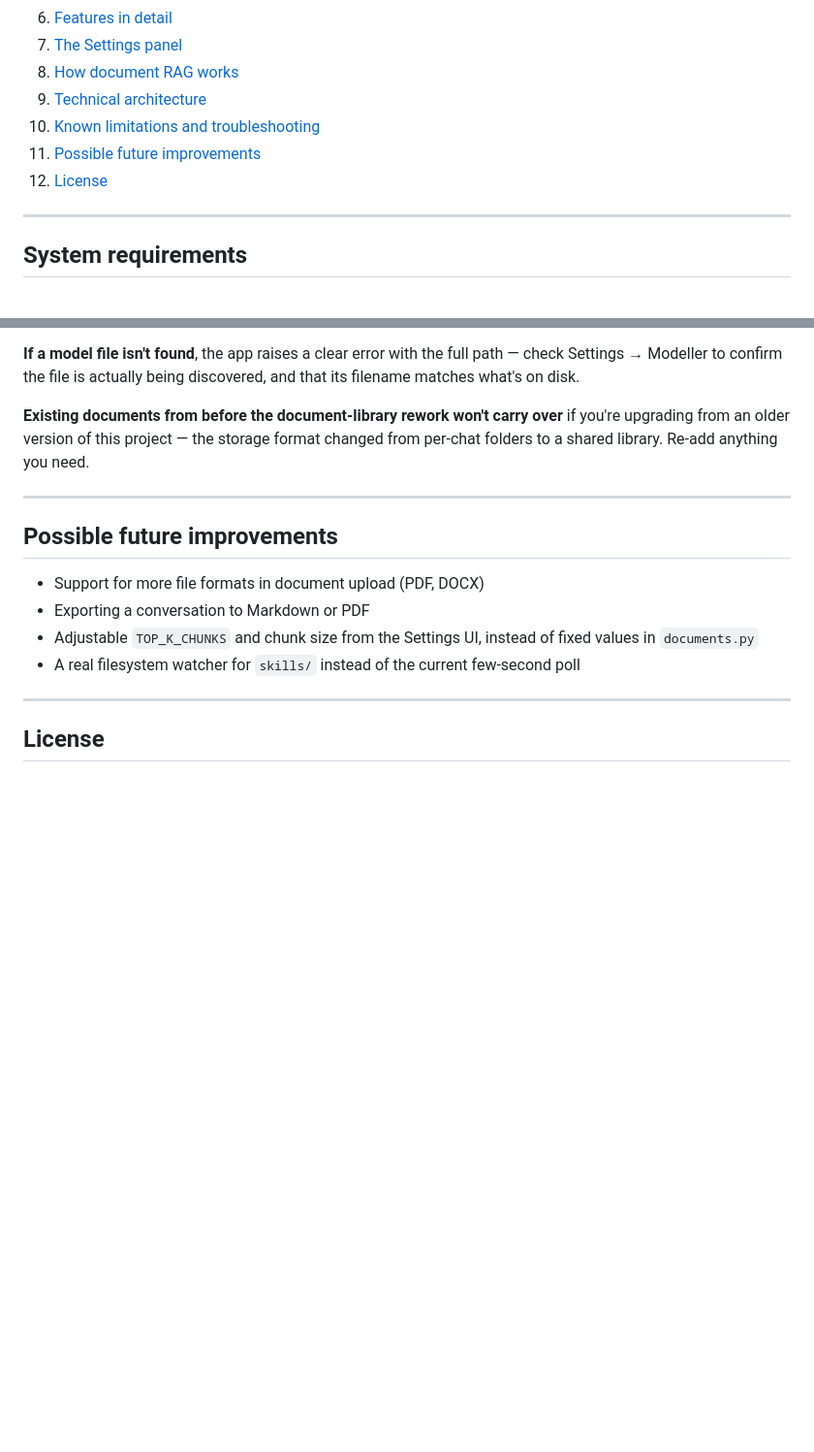
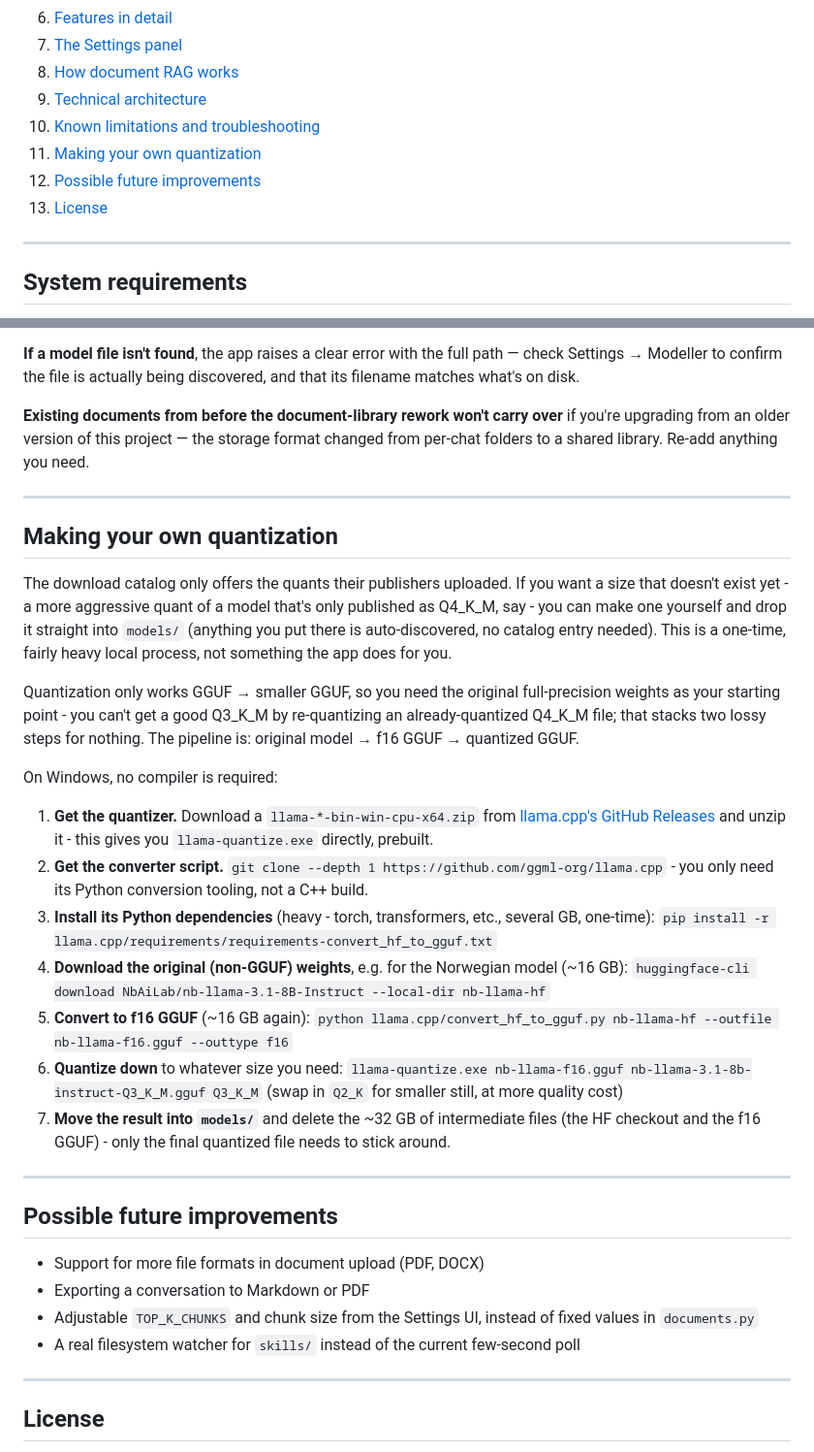
Before and after one commit to fordi-off/Skibeti37, a Markdown page: readme.md, 2 parts joined by grey strips. Shown at 97% size. GitHub-like rendering; blank space fills up the shorter version.

Commit message:
Document how to make a custom GGUF quantization
Add a "Making your own quantization" section covering the manual,
one-time local process for producing a quant that isn't published
anywhere yet (e.g. an aggressive quant of a model only available as
Q4_K_M) - download the original weights, convert to f16 GGUF via
llama.cpp's convert_hf_to_gguf.py, then quantize down with
llama-quantize (prebuilt binary, no compiler needed on Windows). The
app already auto-discovers anything dropped into models/, so no code
changes are needed to use the result.

Co-Authored-By: Claude Sonnet 5 <noreply@anthropic.com>
Claude-Session: https://claude.ai/code/session_01DKnteALbLDbv9aCYFU6A5n

```diff
--- a/readme.md
+++ b/readme.md
@@ -19,8 +19,9 @@ server to start manually.
 8. [How document RAG works](#how-document-rag-works)
 9. [Technical architecture](#technical-architecture)
 10. [Known limitations and troubleshooting](#known-limitations-and-troubleshooting)
-11. [Possible future improvements](#possible-future-improvements)
-12. [License](#license)
+11. [Making your own quantization](#making-your-own-quantization)
+12. [Possible future improvements](#possible-future-improvements)
+13. [License](#license)
 
 ---
 
@@ -596,6 +597,46 @@ Re-add anything you need.
 
 ---
 
+## Making your own quantization
+
+The download catalog only offers the quants their publishers uploaded.
+If you want a size that doesn't exist yet - a more aggressive quant of
+a model that's only published as Q4_K_M, say - you can make one
+yourself and drop it straight into `models/` (anything you put there is
+auto-discovered, no catalog entry needed). This is a one-time, fairly
+heavy local process, not something the app does for you.
+
+Quantization only works GGUF → smaller GGUF, so you need the original
+full-precision weights as your starting point - you can't get a good
+Q3_K_M by re-quantizing an already-quantized Q4_K_M file; that stacks
+two lossy steps for nothing. The pipeline is: original model → f16
+GGUF → quantized GGUF.
+
+On Windows, no compiler is required:
+
+1. **Get the quantizer.** Download a `llama-*-bin-win-cpu-x64.zip` from
+   [llama.cpp's GitHub Releases](https://github.com/ggml-org/llama.cpp/releases)
+   and unzip it - this gives you `llama-quantize.exe` directly, prebuilt.
+2. **Get the converter script.**
+   `git clone --depth 1 https://github.com/ggml-org/llama.cpp` - you only
+   need its Python conversion tooling, not a C++ build.
+3. **Install its Python dependencies** (heavy - torch, transformers,
+   etc., several GB, one-time):
+   `pip install -r llama.cpp/requirements/requirements-convert_hf_to_gguf.txt`
+4. **Download the original (non-GGUF) weights**, e.g. for the Norwegian
+   model (~16 GB):
+   `huggingface-cli download NbAiLab/nb-llama-3.1-8B-Instruct --local-dir nb-llama-hf`
+5. **Convert to f16 GGUF** (~16 GB again):
+   `python llama.cpp/convert_hf_to_gguf.py nb-llama-hf --outfile nb-llama-f16.gguf --outtype f16`
+6. **Quantize down** to whatever size you need:
+   `llama-quantize.exe nb-llama-f16.gguf nb-llama-3.1-8b-instruct-Q3_K_M.gguf Q3_K_M`
+   (swap in `Q2_K` for smaller still, at more quality cost)
+7. **Move the result into `models/`** and delete the ~32 GB of
+   intermediate files (the HF checkout and the f16 GGUF) - only the
+   final quantized file needs to stick around.
+
+---
+
 ## Possible future improvements
 
 - Support for more file formats in document upload (PDF, DOCX)
```
